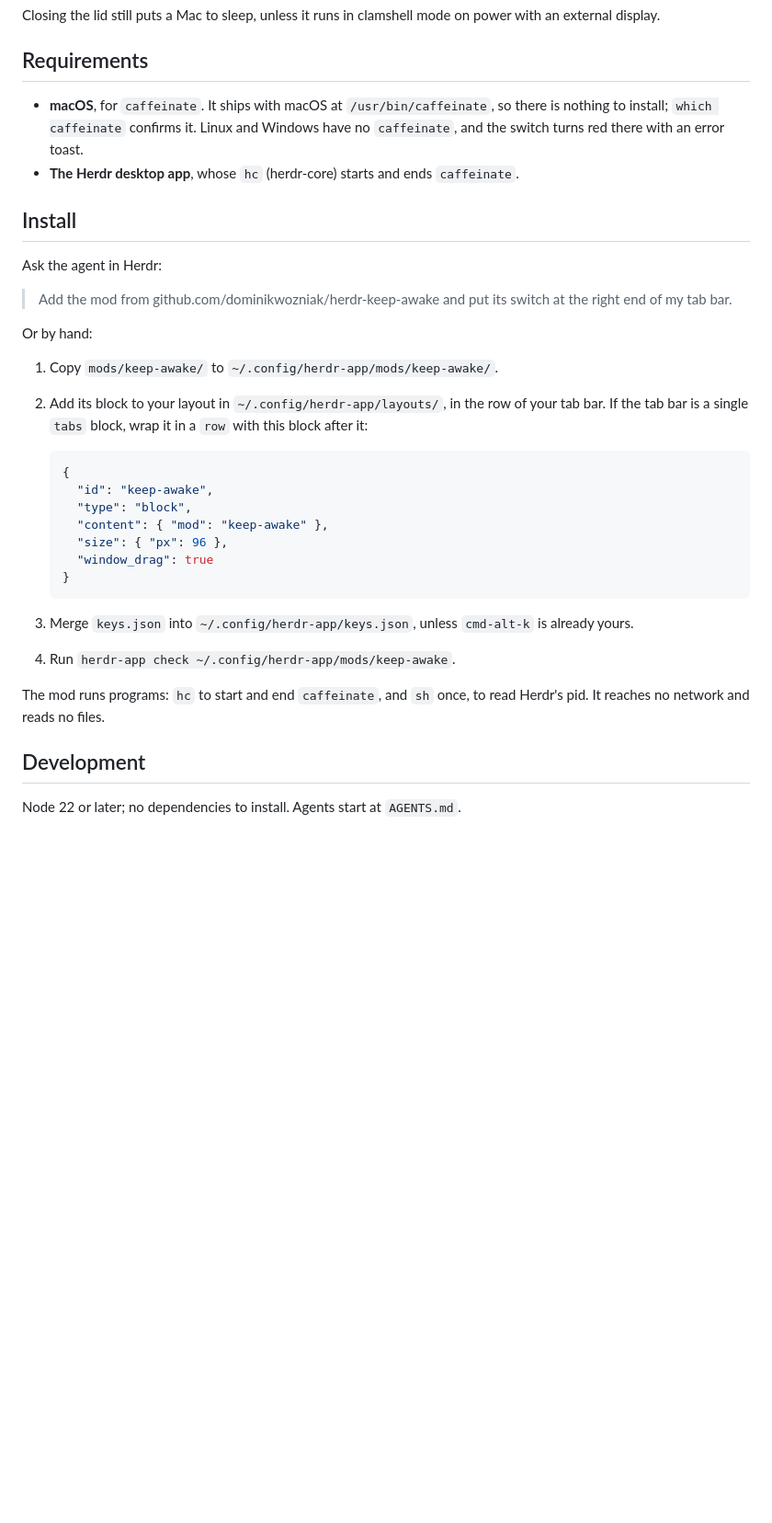
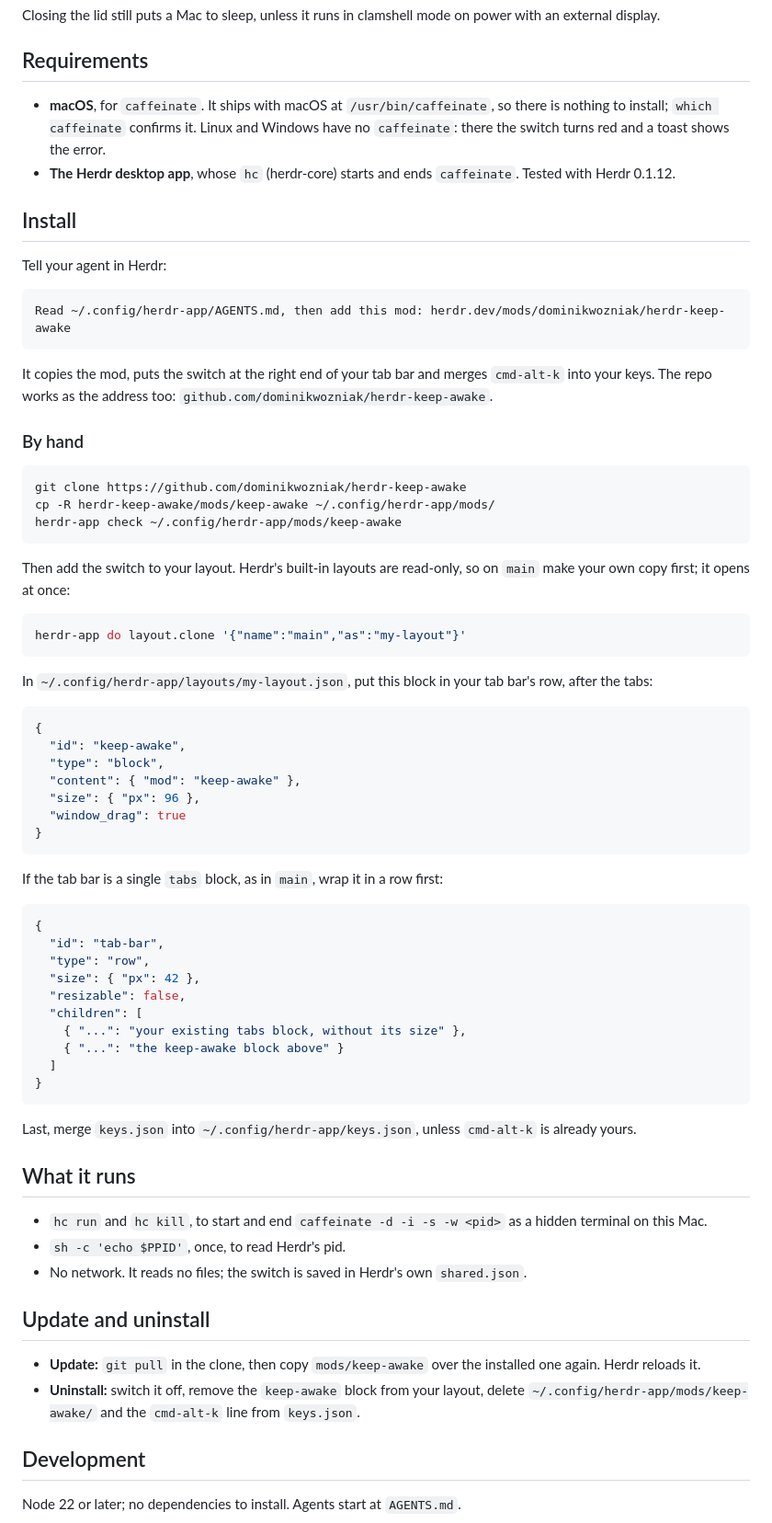
Before and after one commit to dominikwozniak/herdr-keep-awake, a Markdown page: README.md, the part around the change. Shown at 92% size. Drawn GitHub-style; blank space fills up the shorter version.

Commit message:
docs: match the gallery's install flow and card
The gallery crops a preview to 16:10 from the top left, which cut the switch off the old wide
picture. Its cards hand users one agent prompt, and most mods give a copy-paste manual install with
the layout clone that the read-only built-in layouts need, plus what the mod runs and how to remove
it; the README now does the same, and states that caffeinate ships with macOS.

Co-Authored-By: Claude Opus 5.5 <noreply@anthropic.com>

````diff
--- a/README.md
+++ b/README.md
@@ -19,38 +19,79 @@ external display.
 ## Requirements
 
 - **macOS**, for `caffeinate`. It ships with macOS at `/usr/bin/caffeinate`, so there is nothing to
-  install; `which caffeinate` confirms it. Linux and Windows have no `caffeinate`, and the switch
-  turns red there with an error toast.
-- **The Herdr desktop app**, whose `hc` (herdr-core) starts and ends `caffeinate`.
+  install; `which caffeinate` confirms it. Linux and Windows have no `caffeinate`: there the switch
+  turns red and a toast shows the error.
+- **The Herdr desktop app**, whose `hc` (herdr-core) starts and ends `caffeinate`. Tested with
+  Herdr 0.1.12.
 
 ## Install
 
-Ask the agent in Herdr:
+Tell your agent in Herdr:
 
-> Add the mod from github.com/dominikwozniak/herdr-keep-awake and put its switch at the right end of
-> my tab bar.
+```
+Read ~/.config/herdr-app/AGENTS.md, then add this mod: herdr.dev/mods/dominikwozniak/herdr-keep-awake
+```
 
-Or by hand:
+It copies the mod, puts the switch at the right end of your tab bar and merges `cmd-alt-k` into your
+keys. The repo works as the address too: `github.com/dominikwozniak/herdr-keep-awake`.
 
-1. Copy `mods/keep-awake/` to `~/.config/herdr-app/mods/keep-awake/`.
-2. Add its block to your layout in `~/.config/herdr-app/layouts/`, in the row of your tab bar. If the
-   tab bar is a single `tabs` block, wrap it in a `row` with this block after it:
+### By hand
 
-   ```json
-   {
-     "id": "keep-awake",
-     "type": "block",
-     "content": { "mod": "keep-awake" },
-     "size": { "px": 96 },
-     "window_drag": true
-   }
-   ```
+```sh
+git clone https://github.com/dominikwozniak/herdr-keep-awake
+cp -R herdr-keep-awake/mods/keep-awake ~/.config/herdr-app/mods/
+herdr-app check ~/.config/herdr-app/mods/keep-awake
+```
 
-3. Merge `keys.json` into `~/.config/herdr-app/keys.json`, unless `cmd-alt-k` is already yours.
-4. Run `herdr-app check ~/.config/herdr-app/mods/keep-awake`.
+Then add the switch to your layout. Herdr's built-in layouts are read-only, so on `main` make your own
+copy first; it opens at once:
 
-The mod runs programs: `hc` to start and end `caffeinate`, and `sh` once, to read Herdr's pid. It
-reaches no network and reads no files.
+```sh
+herdr-app do layout.clone '{"name":"main","as":"my-layout"}'
+```
+
+In `~/.config/herdr-app/layouts/my-layout.json`, put this block in your tab bar's row, after the tabs:
+
+```json
+{
+  "id": "keep-awake",
+  "type": "block",
+  "content": { "mod": "keep-awake" },
+  "size": { "px": 96 },
+  "window_drag": true
+}
+```
+
+If the tab bar is a single `tabs` block, as in `main`, wrap it in a row first:
+
+```json
+{
+  "id": "tab-bar",
+  "type": "row",
+  "size": { "px": 42 },
+  "resizable": false,
+  "children": [
+    { "...": "your existing tabs block, without its size" },
+    { "...": "the keep-awake block above" }
+  ]
+}
+```
+
+Last, merge `keys.json` into `~/.config/herdr-app/keys.json`, unless `cmd-alt-k` is already yours.
+
+## What it runs
+
+- `hc run` and `hc kill`, to start and end `caffeinate -d -i -s -w <pid>` as a hidden terminal on
+  this Mac.
+- `sh -c 'echo $PPID'`, once, to read Herdr's pid.
+- No network. It reads no files; the switch is saved in Herdr's own `shared.json`.
+
+## Update and uninstall
+
+- **Update:** `git pull` in the clone, then copy `mods/keep-awake` over the installed one again.
+  Herdr reloads it.
+- **Uninstall:** switch it off, remove the `keep-awake` block from your layout, delete
+  `~/.config/herdr-app/mods/keep-awake/` and the `cmd-alt-k` line from `keys.json`.
 
 ## Development
 
````
Also changed, not shown: RECIPE.md (+3 -1 lines), preview.png.
